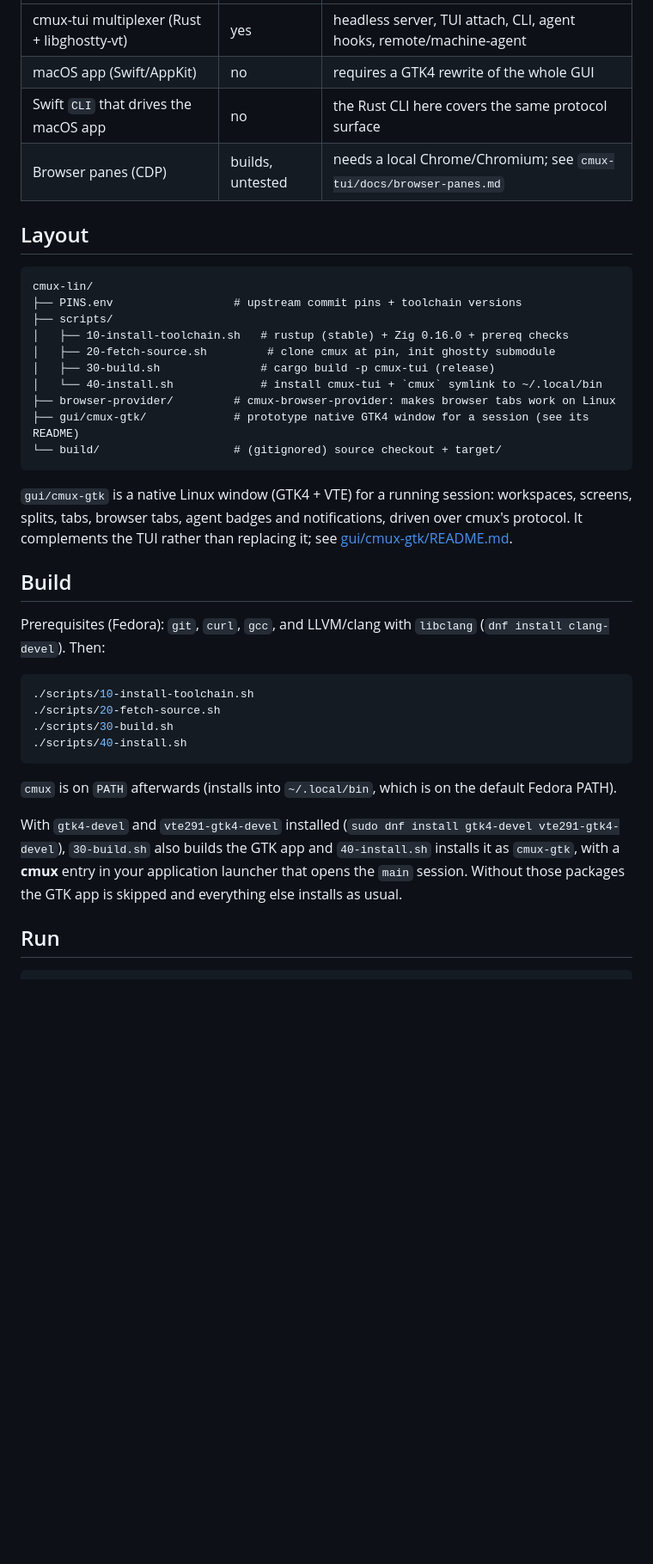
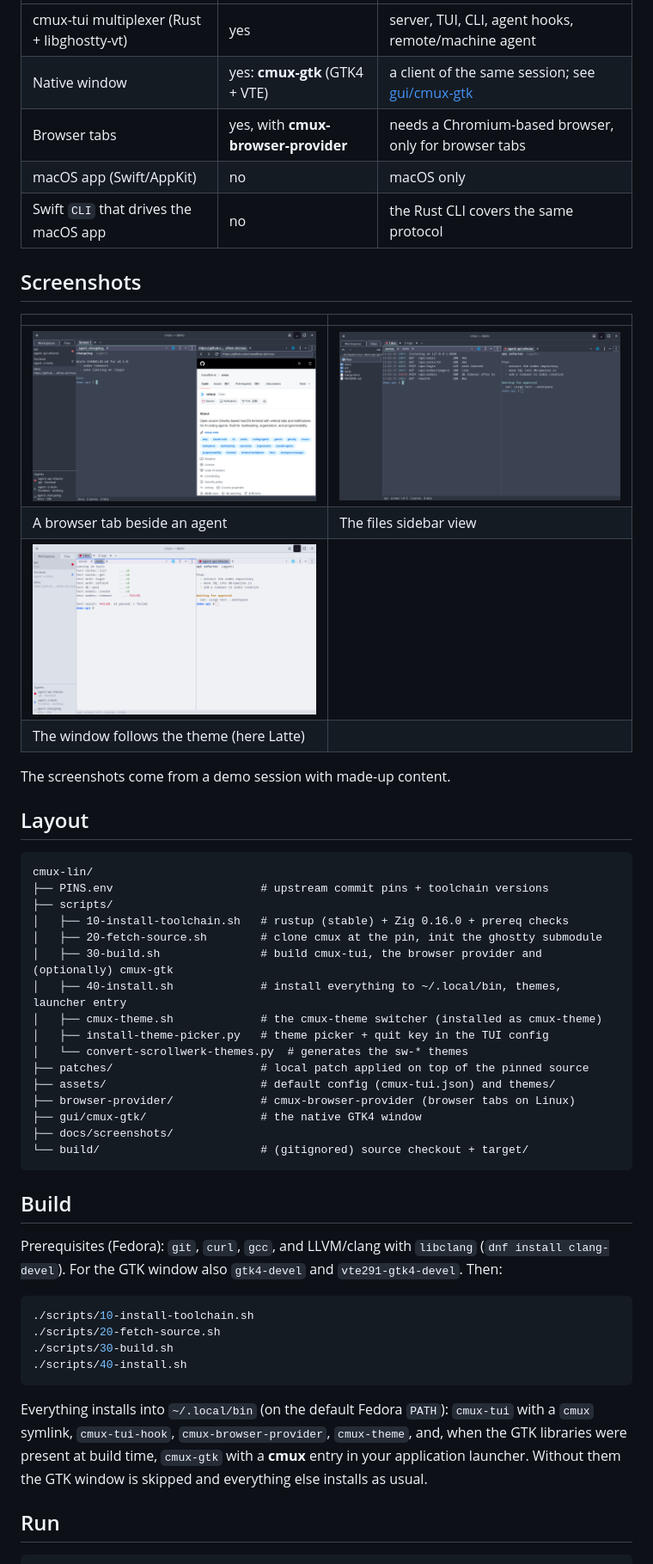
Before and after one commit to ms4ndst/cmux-lin, a Markdown page: README.md, the part around one of its changes. Shown at 86% size. Drawn GitHub-style; pictures changed too: docs/screenshots/browser-tab.png (added), docs/screenshots/files-view.png (added), docs/screenshots/light-theme.png (added); blank space fills up the shorter version.

````diff
--- a/README.md
+++ b/README.md
@@ -19,29 +24,45 @@ What this repo builds and what it does not:
 |---|---|---|
-| cmux-tui multiplexer (Rust + libghostty-vt) | yes | headless server, TUI attach, CLI, agent hooks, remote/machine-agent |
-| macOS app (Swift/AppKit) | no | requires a GTK4 rewrite of the whole GUI |
-| Swift `CLI` that drives the macOS app | no | the Rust CLI here covers the same protocol surface |
-| Browser panes (CDP) | builds, untested | needs a local Chrome/Chromium; see `cmux-tui/docs/browser-panes.md` |
+| cmux-tui multiplexer (Rust + libghostty-vt) | yes | server, TUI, CLI, agent hooks, remote/machine agent |
+| Native window | yes: **cmux-gtk** (GTK4 + VTE) | a client of the same session; see [gui/cmux-gtk](gui/cmux-gtk/README.md) |
+| Browser tabs | yes, with **cmux-browser-provider** | needs a Chromium-based browser, only for browser tabs |
+| macOS app (Swift/AppKit) | no | macOS only |
+| Swift `CLI` that drives the macOS app | no | the Rust CLI covers the same protocol |
+
+## Screenshots
+
+| | |
+|---|---|
+| ![A browser tab with the live upstream repo page beside an agent's terminal](docs/screenshots/browser-tab.png) | ![The files view following the focused terminal's folder](docs/screenshots/files-view.png) |
+| A browser tab beside an agent | The files sidebar view |
+| ![The same window in the light Latte theme](docs/screenshots/light-theme.png) | |
+| The window follows the theme (here Latte) | |
+
+The screenshots come from a demo session with made-up content.
 
 ## Layout
 
 ```
 cmux-lin/
-├── PINS.env                  # upstream commit pins + toolchain versions
+├── PINS.env                      # upstream commit pins + toolchain versions
 ├── scripts/
 │   ├── 10-install-toolchain.sh   # rustup (stable) + Zig 0.16.0 + prereq checks
-│   ├── 20-fetch-source.sh         # clone cmux at pin, init ghostty submodule
-│   ├── 30-build.sh               # cargo build -p cmux-tui (release)
-│   └── 40-install.sh             # install cmux-tui + `cmux` symlink to ~/.local/bin
-├── browser-provider/         # cmux-browser-provider: makes browser tabs work on Linux
-├── gui/cmux-gtk/             # prototype native GTK4 window for a session (see its README)
-└── build/                    # (gitignored) source checkout + target/
+│   ├── 20-fetch-source.sh        # clone cmux at the pin, init the ghostty submodule
+│   ├── 30-build.sh               # build cmux-tui, the browser provider and (optionally) cmux-gtk
+│   ├── 40-install.sh             # install everything to ~/.local/bin, themes, launcher entry
+│   ├── cmux-theme.sh             # the cmux-theme switcher (installed as cmux-theme)
+│   ├── install-theme-picker.py   # theme picker + quit key in the TUI config
+│   └── convert-scrollwerk-themes.py  # generates the sw-* themes
+├── patches/                      # local patch applied on top of the pinned source
+├── assets/                       # default config (cmux-tui.json) and themes/
+├── browser-provider/             # cmux-browser-provider (browser tabs on Linux)
+├── gui/cmux-gtk/                 # the native GTK4 window
+├── docs/screenshots/
+└── build/                        # (gitignored) source checkout + target/
 ```
-
-`gui/cmux-gtk` is a native Linux window (GTK4 + VTE) for a running session: workspaces, screens, splits, tabs, browser tabs, agent badges and notifications, driven over cmux's protocol. It complements the TUI rather than replacing it; see [gui/cmux-gtk/README.md](gui/cmux-gtk/README.md).
 
 ## Build
 
-Prerequisites (Fedora): `git`, `curl`, `gcc`, and LLVM/clang with `libclang` (`dnf install clang-devel`). Then:
+Prerequisites (Fedora): `git`, `curl`, `gcc`, and LLVM/clang with `libclang` (`dnf install clang-devel`). For the GTK window also `gtk4-devel` and `vte291-gtk4-devel`. Then:
 
 ```bash
 ./scripts/10-install-toolchain.sh
@@ -50,9 +71,7 @@ Prerequisites (Fedora): `git`, `curl`, `gcc`, and LLVM/clang with `libclang` (`d
 ./scripts/40-install.sh
 ```
 
-`cmux` is on `PATH` afterwards (installs into `~/.local/bin`, which is on the default Fedora PATH).
-
-With `gtk4-devel` and `vte291-gtk4-devel` installed (`sudo dnf install gtk4-devel vte291-gtk4-devel`), `30-build.sh` also builds the GTK app and `40-install.sh` installs it as `cmux-gtk`, with a **cmux** entry in your application launcher that opens the `main` session. Without those packages the GTK app is skipped and everything else installs as usual.
+Everything installs into `~/.local/bin` (on the default Fedora `PATH`): `cmux-tui` with a `cmux` symlink, `cmux-tui-hook`, `cmux-browser-provider`, `cmux-theme`, and, when the GTK libraries were present at build time, `cmux-gtk` with a **cmux** entry in your application launcher. Without them the GTK window is skipped and everything else installs as usual.
 
 ## Run
 
````
Also changed, not shown: other parts of README.md (+80 -75 lines), gui/cmux-gtk/README.md (+65 -33 lines), docs/screenshots/overview.png (added), 1 other file.
